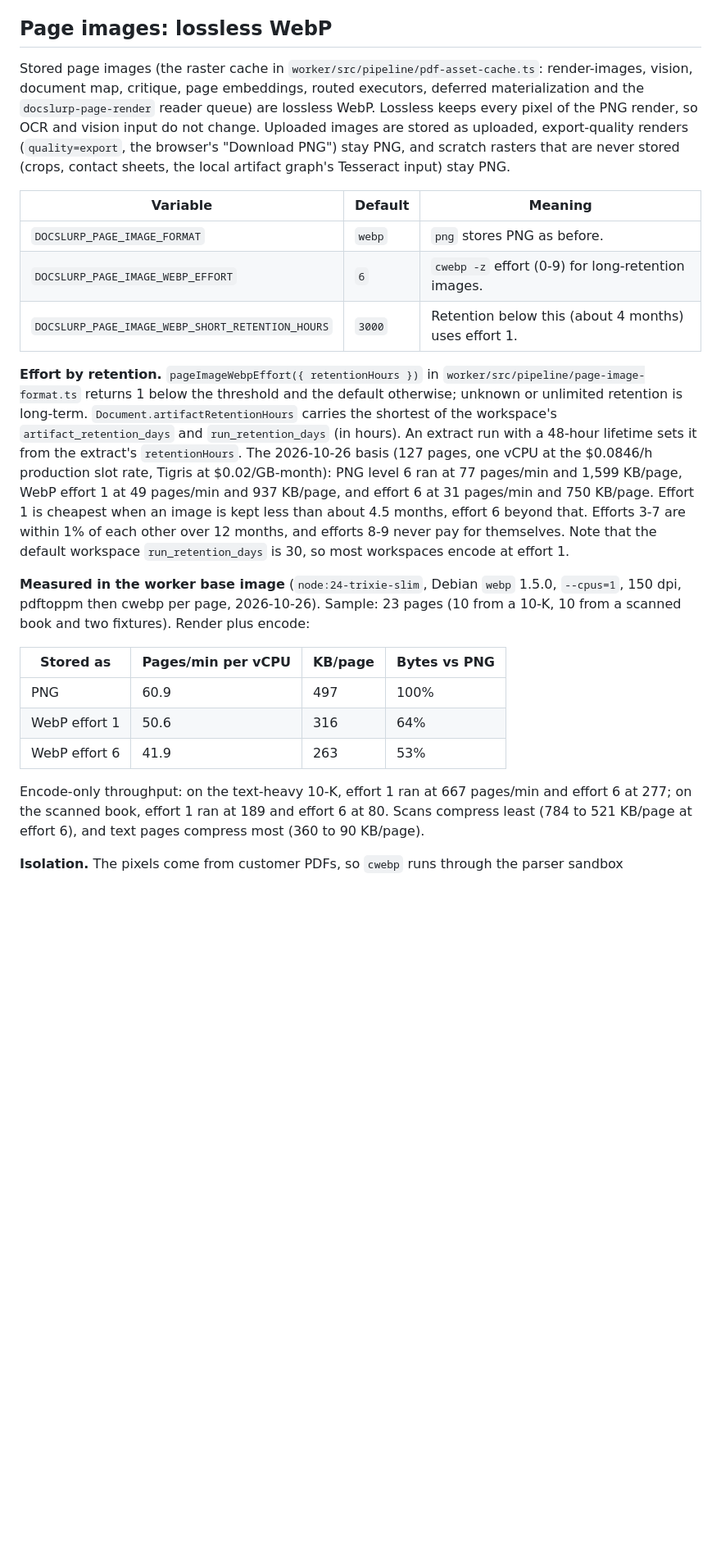
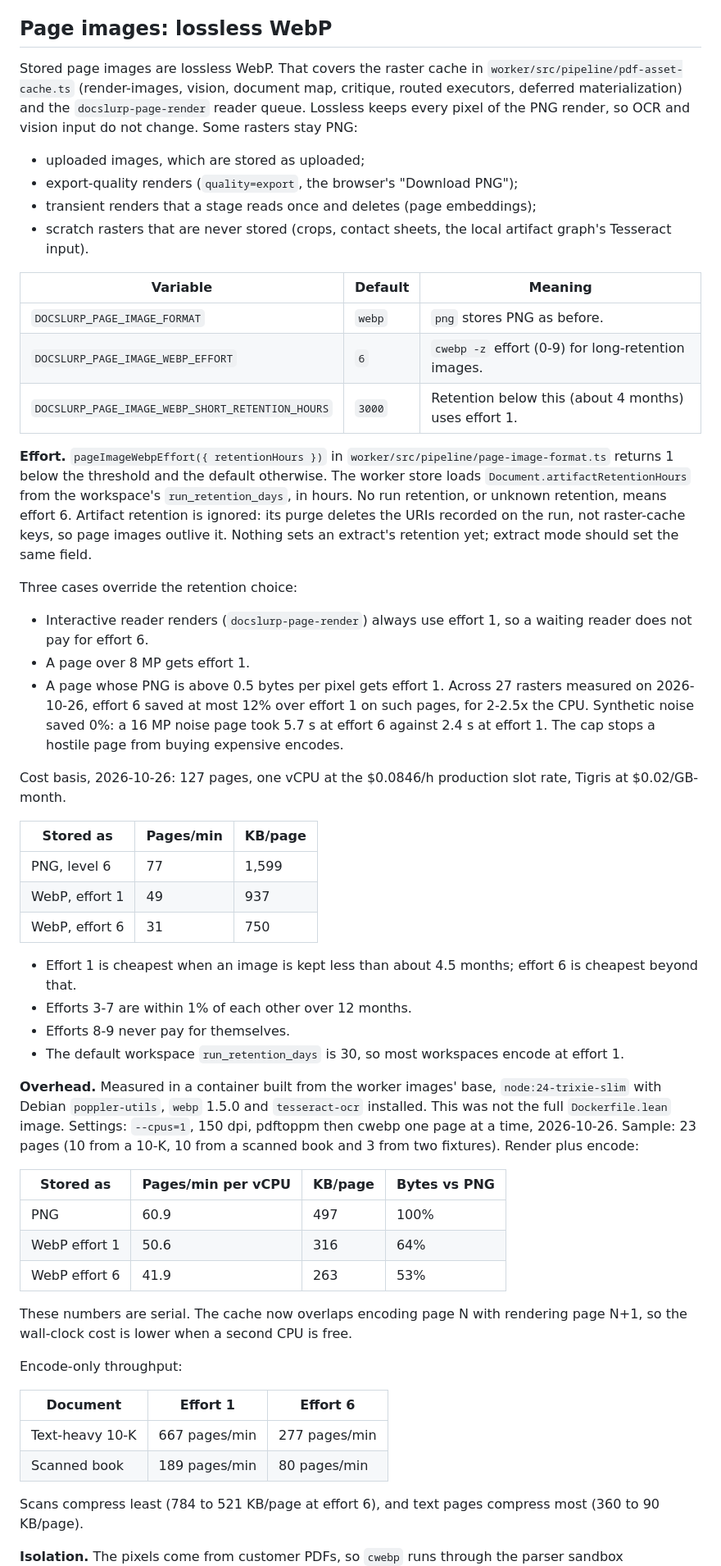
Before and after one commit to DocSlurp/docslurp-oss, a Markdown page: docs/worker-image.md, the part around one of its changes. Shown at 82% size. Rendered like a GitHub page; blank space fills up the shorter version.

```diff
--- a/docs/worker-image.md
+++ b/docs/worker-image.md
@@ -105,12 +105,15 @@ Not trimmed yet (candidates):
 
 ## Page images: lossless WebP
 
-Stored page images (the raster cache in `worker/src/pipeline/pdf-asset-cache.ts`: render-images, vision,
-document map, critique, page embeddings, routed executors, deferred materialization and the
-`docslurp-page-render` reader queue) are lossless WebP. Lossless keeps every pixel of the PNG render, so OCR
-and vision input do not change. Uploaded images are stored as uploaded, export-quality renders
-(`quality=export`, the browser's "Download PNG") stay PNG, and scratch rasters that are never stored
-(crops, contact sheets, the local artifact graph's Tesseract input) stay PNG.
+Stored page images are lossless WebP. That covers the raster cache in `worker/src/pipeline/pdf-asset-cache.ts`
+(render-images, vision, document map, critique, routed executors, deferred materialization) and the
+`docslurp-page-render` reader queue. Lossless keeps every pixel of the PNG render, so OCR and vision input do not
+change. Some rasters stay PNG:
+
+- uploaded images, which are stored as uploaded;
+- export-quality renders (`quality=export`, the browser's "Download PNG");
+- transient renders that a stage reads once and deletes (page embeddings);
+- scratch rasters that are never stored (crops, contact sheets, the local artifact graph's Tesseract input).
 
 | Variable | Default | Meaning |
 | --- | --- | --- |
@@ -118,19 +121,38 @@ and vision input do not change. Uploaded images are stored as uploaded, export-q
 | `DOCSLURP_PAGE_IMAGE_WEBP_EFFORT` | `6` | `cwebp -z` effort (0-9) for long-retention images. |
 | `DOCSLURP_PAGE_IMAGE_WEBP_SHORT_RETENTION_HOURS` | `3000` | Retention below this (about 4 months) uses effort 1. |
 
-**Effort by retention.** `pageImageWebpEffort({ retentionHours })` in `worker/src/pipeline/page-image-format.ts`
-returns 1 below the threshold and the default otherwise; unknown or unlimited retention is long-term.
-`Document.artifactRetentionHours` carries the shortest of the workspace's `artifact_retention_days` and
-`run_retention_days` (in hours). An extract run with a 48-hour lifetime sets it from the extract's
-`retentionHours`. The 2026-10-26 basis (127 pages, one vCPU at the $0.0846/h production slot rate, Tigris at
-$0.02/GB-month): PNG level 6 ran at 77 pages/min and 1,599 KB/page, WebP effort 1 at 49 pages/min and 937 KB/page,
-and effort 6 at 31 pages/min and 750 KB/page. Effort 1 is cheapest when an image is kept less than about
-4.5 months, effort 6 beyond that. Efforts 3-7 are within 1% of each other over 12 months, and efforts 8-9 never
-pay for themselves. Note that the default workspace `run_retention_days` is 30, so most workspaces encode at effort 1.
+**Effort.** `pageImageWebpEffort({ retentionHours })` in `worker/src/pipeline/page-image-format.ts` returns 1 below
+the threshold and the default otherwise. The worker store loads `Document.artifactRetentionHours` from the
+workspace's `run_retention_days`, in hours. No run retention, or unknown retention, means effort 6. Artifact
+retention is ignored: its purge deletes the URIs recorded on the run, not raster-cache keys, so page images
+outlive it. Nothing sets an extract's retention yet; extract mode should set the same field.
 
-**Measured in the worker base image** (`node:24-trixie-slim`, Debian `webp` 1.5.0, `--cpus=1`, 150 dpi,
-pdftoppm then cwebp per page, 2026-10-26). Sample: 23 pages (10 from a 10-K, 10 from a scanned book and two
-fixtures). Render plus encode:
+Three cases override the retention choice:
+
+- Interactive reader renders (`docslurp-page-render`) always use effort 1, so a waiting reader does not pay for
+  effort 6.
+- A page over 8 MP gets effort 1.
+- A page whose PNG is above 0.5 bytes per pixel gets effort 1. Across 27 rasters measured on 2026-10-26, effort 6
+  saved at most 12% over effort 1 on such pages, for 2-2.5x the CPU. Synthetic noise saved 0%: a 16 MP noise page
+  took 5.7 s at effort 6 against 2.4 s at effort 1. The cap stops a hostile page from buying expensive encodes.
+
+Cost basis, 2026-10-26: 127 pages, one vCPU at the $0.0846/h production slot rate, Tigris at $0.02/GB-month.
+
+| Stored as | Pages/min | KB/page |
+| --- | --- | --- |
+| PNG, level 6 | 77 | 1,599 |
+| WebP, effort 1 | 49 | 937 |
+| WebP, effort 6 | 31 | 750 |
+
+- Effort 1 is cheapest when an image is kept less than about 4.5 months; effort 6 is cheapest beyond that.
+- Efforts 3-7 are within 1% of each other over 12 months.
+- Efforts 8-9 never pay for themselves.
+- The default workspace `run_retention_days` is 30, so most workspaces encode at effort 1.
+
+**Overhead.** Measured in a container built from the worker images' base, `node:24-trixie-slim` with Debian
+`poppler-utils`, `webp` 1.5.0 and `tesseract-ocr` installed. This was not the full `Dockerfile.lean` image.
+Settings: `--cpus=1`, 150 dpi, pdftoppm then cwebp one page at a time, 2026-10-26. Sample: 23 pages (10 from a
+10-K, 10 from a scanned book and 3 from two fixtures). Render plus encode:
 
 | Stored as | Pages/min per vCPU | KB/page | Bytes vs PNG |
 | --- | --- | --- | --- |
@@ -138,8 +160,16 @@ fixtures). Render plus encode:
 | WebP effort 1 | 50.6 | 316 | 64% |
 | WebP effort 6 | 41.9 | 263 | 53% |
 
-Encode-only throughput: on the text-heavy 10-K, effort 1 ran at 667 pages/min and effort 6 at 277; on the
-scanned book, effort 1 ran at 189 and effort 6 at 80. Scans compress least (784 to 521 KB/page at effort 6), and
-text pages compress most (360 to 90 KB/page).
+These numbers are serial. The cache now overlaps encoding page N with rendering page N+1, so the wall-clock cost
+is lower when a second CPU is free.
+
+Encode-only throughput:
+
+| Document | Effort 1 | Effort 6 |
+| --- | --- | --- |
+| Text-heavy 10-K | 667 pages/min | 277 pages/min |
+| Scanned book | 189 pages/min | 80 pages/min |
+
+Scans compress least (784 to 521 KB/page at effort 6), and text pages compress most (360 to 90 KB/page).
 
 **Isolation.** The pixels come from customer PDFs, so `cwebp` runs through the parser sandbox
```
Also changed, not shown: other parts of docs/worker-image.md (+38 -18 lines), docs/document-page-images.md (+1 -1 lines).
